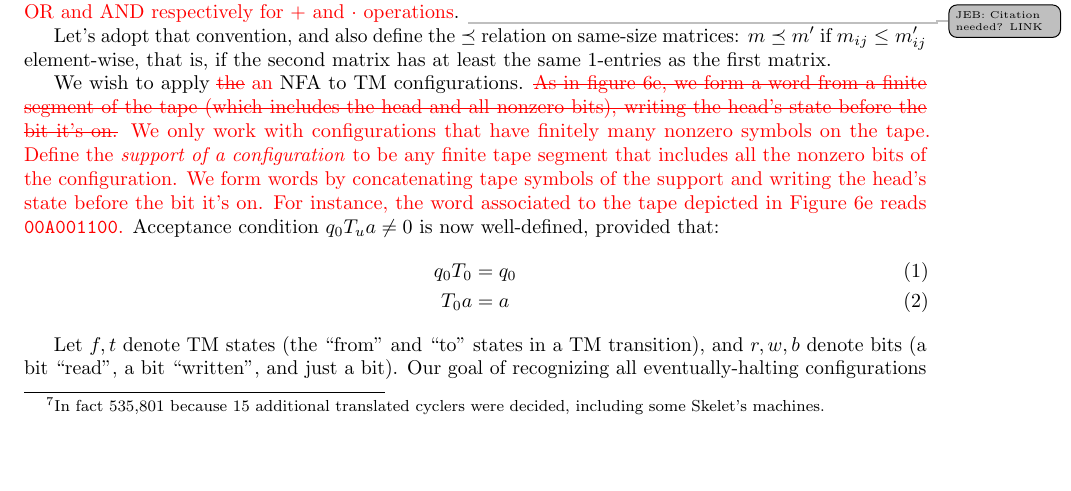
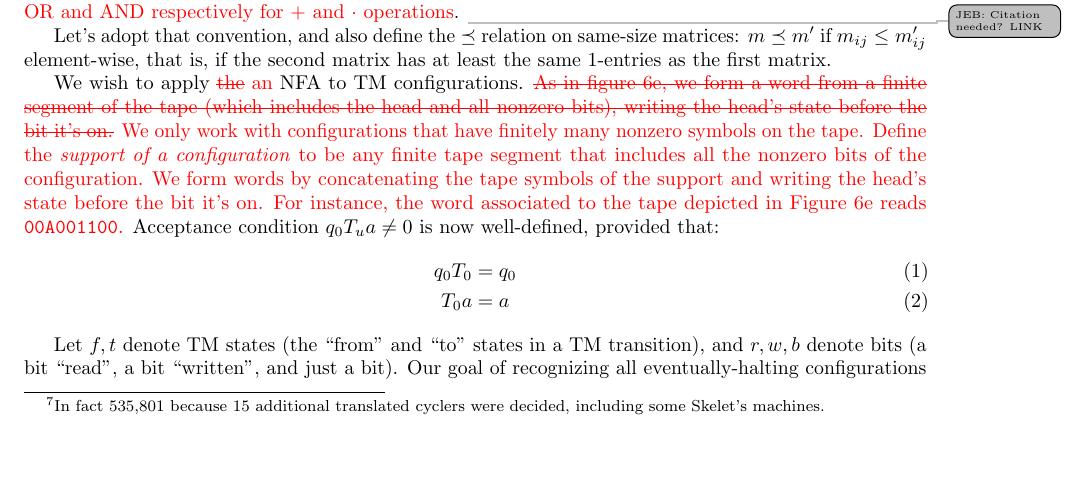
Before and after one commit to bbchallenge/bbchallenge-proofs, a LaTeX paper (deciders/correctness-deciders.tex, which reads deciders/decider-finite-automata-reduction.tex): part of page 16 of 23, cut so that both start at the same text. Compiled offline with pdfLaTeX.

Commit message:
rewording

```diff
--- a/deciders/decider-finite-automata-reduction.tex
+++ b/deciders/decider-finite-automata-reduction.tex
@@ -166,7 +166,7 @@ that is, if the second matrix has at least the same 1-entries as the first matri
 We wish to apply \tss{the}{an} NFA to TM configurations.
 \tss{As in figure \ref{fig:far_scan}, we form a word from a finite segment of the tape (which includes the head and all nonzero bits), writing the head's state before the bit it's on.}{
 We only work with configurations that have finitely many nonzero symbols on the tape. Define the \textit{support of a configuration} to be any finite tape segment that includes all the nonzero bits of the configuration.
-We form words by concatenating tape symbols of the support and writing the head's state before the bit it's on. For instance, the word associated to the tape depicted in Figure~\ref{fig:far_scan} reads \texttt{00A001100}.}
+We form words by concatenating the tape symbols of the support and writing the head's state before the bit it's on. For instance, the word associated to the tape depicted in Figure~\ref{fig:far_scan} reads \texttt{00A001100}.}
 Acceptance condition $q_0 T_u a\ne 0$ is now well-defined, provided that:
 \begin{align}
   q_0 T_0 &= q_0
```
Also changed, not shown: deciders/correctness-deciders.pdf.
